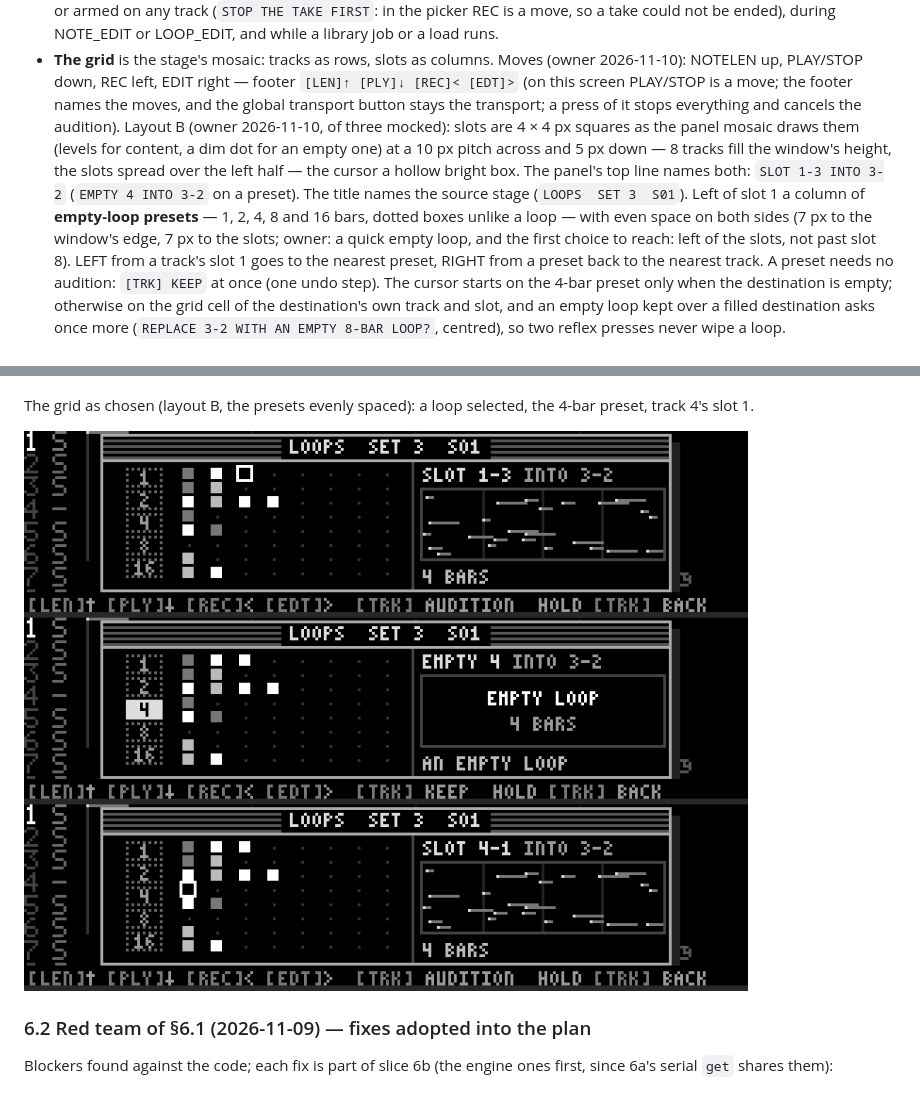
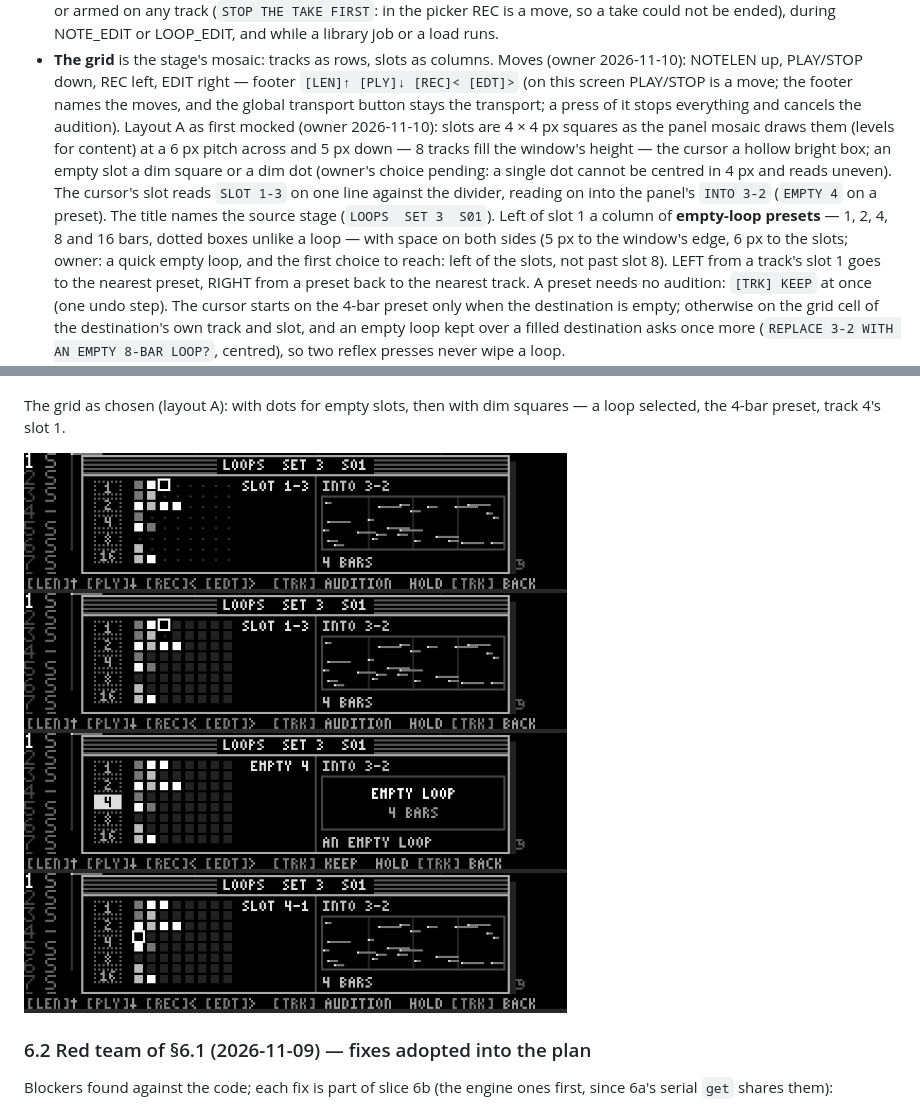
Before and after one commit to Lytrix/MidiLooper, a Markdown page: docs/Plans/engine_sets_browser_proposal.md, 2 parts joined by grey strips. GitHub-like rendering; pictures changed too: docs/Plans/images/get_loop_picker_grid.png.

Commit message:
docs(plan): get a loop — layout A as first mocked (owner), the empty-slot style pending
Co-Authored-By: Claude Opus 5.5 <noreply@anthropic.com>

```diff
--- a/docs/Plans/engine_sets_browser_proposal.md
+++ b/docs/Plans/engine_sets_browser_proposal.md
@@ -161,13 +161,14 @@ half:
   LOOP_EDIT, and while a library job or a load runs.
 * **The grid** is the stage's mosaic: tracks as rows, slots as columns. Moves (owner 2026-11-10): NOTELEN up,
   PLAY/STOP down, REC left, EDIT right — footer `[LEN]↑ [PLY]↓ [REC]< [EDT]>` (on this screen PLAY/STOP is a move; the footer names the moves, and the global transport button stays
-  the transport; a press of it stops everything and cancels the audition). Layout B (owner 2026-11-10, of three
-  mocked): slots are 4 × 4 px squares as the panel mosaic draws them (levels for content, a dim dot for an empty one)
-  at a 10 px pitch across and 5 px down — 8 tracks fill the window's height, the slots spread over the left half — the
-  cursor a hollow bright box. The panel's top line names both: `SLOT 1-3 INTO 3-2` (`EMPTY 4 INTO 3-2` on a preset).
-  The title names the source stage (`LOOPS  SET 3  S01`). Left of slot 1 a column of **empty-loop presets** — 1, 2, 4,
-  8 and 16 bars, dotted boxes unlike a loop — with even space on both sides (7 px to the window's edge, 7 px to the
-  slots; owner: a quick empty loop, and the first choice to reach: left of the slots, not past slot 8). LEFT from a
+  the transport; a press of it stops everything and cancels the audition). Layout A as first mocked (owner
+  2026-11-10): slots are 4 × 4 px squares as the panel mosaic draws them (levels for content) at a 6 px pitch across
+  and 5 px down — 8 tracks fill the window's height — the cursor a hollow bright box; an empty slot a dim square or a
+  dim dot (owner's choice pending: a single dot cannot be centred in 4 px and reads uneven). The cursor's slot reads
+  `SLOT 1-3` on one line against the divider, reading on into the panel's `INTO 3-2` (`EMPTY 4` on a preset). The
+  title names the source stage (`LOOPS  SET 3  S01`). Left of slot 1 a column of **empty-loop presets** — 1, 2, 4, 8
+  and 16 bars, dotted boxes unlike a loop — with space on both sides (5 px to the window's edge, 6 px to the slots;
+  owner: a quick empty loop, and the first choice to reach: left of the slots, not past slot 8). LEFT from a
   track's slot 1 goes to the nearest preset, RIGHT from a preset back to the nearest track. A preset needs no audition: `[TRK] KEEP` at once (one undo step). The
   cursor starts on the 4-bar preset only when the destination is empty; otherwise on the grid cell of the destination's
   own track and slot, and an empty loop kept over a filled destination asks once more (`REPLACE 3-2 WITH AN EMPTY
@@ -207,7 +208,8 @@ reading, audition, preview only, `EMPTY LOOP`, its confirmation, after KEEP.
 
 ![](images/get_loop_picker_mockups.png)
 
-The grid as chosen (layout B, the presets evenly spaced): a loop selected, the 4-bar preset, track 4's slot 1.
+The grid as chosen (layout A): with dots for empty slots, then with dim squares — a loop selected, the 4-bar preset,
+track 4's slot 1.
 
 ![](images/get_loop_picker_grid.png)
 
```
